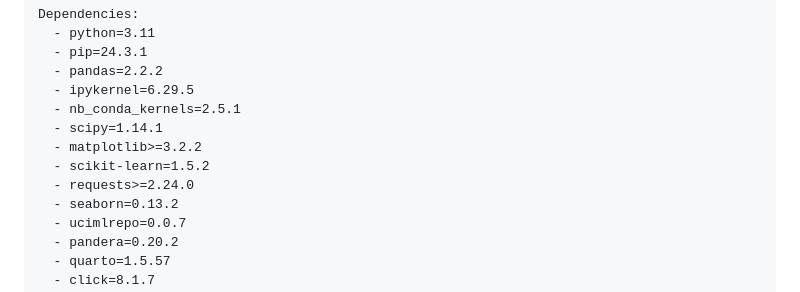
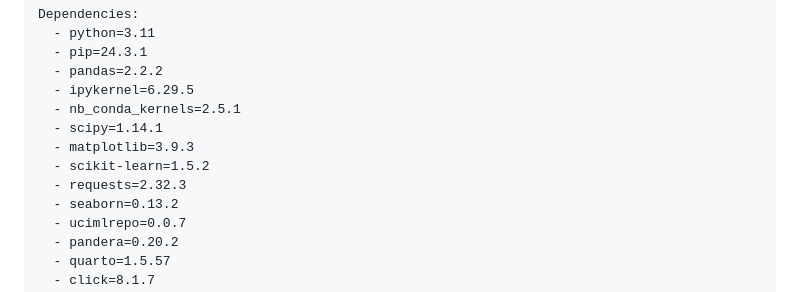
Before and after one commit to UBC-MDS/DSCI522-2425-25-heart_disease_predictor, a Markdown page: README.md, the part around the change. GitHub-like rendering.

Commit message:
Update README with dependency versions

```diff
--- a/README.md
+++ b/README.md
@@ -62,9 +62,9 @@ Dependencies:
   - ipykernel=6.29.5
   - nb_conda_kernels=2.5.1
   - scipy=1.14.1
-  - matplotlib>=3.2.2
+  - matplotlib=3.9.3
   - scikit-learn=1.5.2
-  - requests>=2.24.0
+  - requests=2.32.3
   - seaborn=0.13.2
   - ucimlrepo=0.0.7
   - pandera=0.20.2
```
